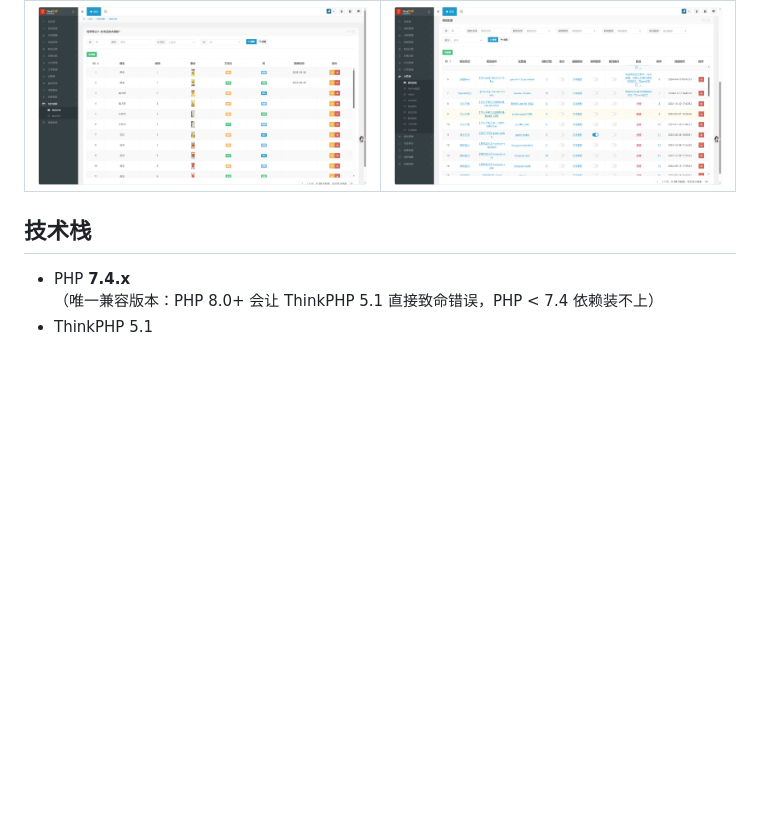
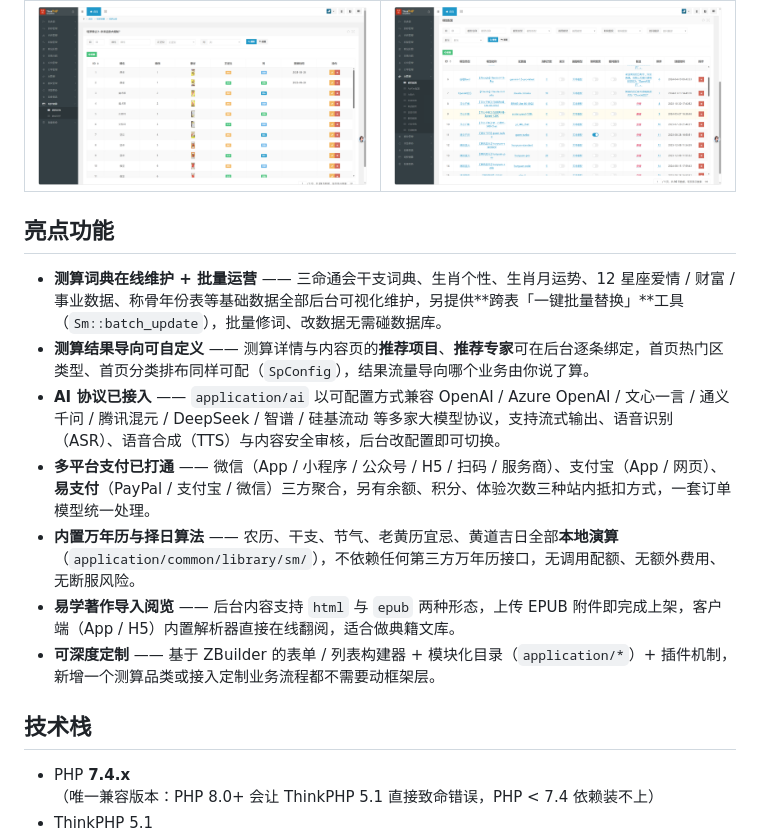
Before and after one commit to yyweixiaoxingfu/zhiming-server, a Markdown page: README.md, the part around the change. GitHub-like rendering; blank space fills up the shorter version.

Commit message:
docs: README 补充亮点功能介绍

```diff
--- a/README.md
+++ b/README.md
@@ -29,6 +29,16 @@
 | ![三命通会干支词典](./docs/images/admin-dict-sanhui.png) | ![星座数据管理](./docs/images/admin-xingzuo.png) |
 | **塔罗牌库（正逆位释义）** | **AI 模型管理（多平台接入）** |
 | ![塔罗牌库](./docs/images/admin-tarot.png) | ![AI模型管理](./docs/images/admin-ai-models.png) |
+
+## 亮点功能
+
+- **测算词典在线维护 + 批量运营** —— 三命通会干支词典、生肖个性、生肖月运势、12 星座爱情 / 财富 / 事业数据、称骨年份表等基础数据全部后台可视化维护，另提供**跨表「一键批量替换」**工具（`Sm::batch_update`），批量修词、改数据无需碰数据库。
+- **测算结果导向可自定义** —— 测算详情与内容页的**推荐项目**、**推荐专家**可在后台逐条绑定，首页热门区类型、首页分类排布同样可配（`SpConfig`），结果流量导向哪个业务由你说了算。
+- **AI 协议已接入** —— `application/ai` 以可配置方式兼容 OpenAI / Azure OpenAI / 文心一言 / 通义千问 / 腾讯混元 / DeepSeek / 智谱 / 硅基流动 等多家大模型协议，支持流式输出、语音识别（ASR）、语音合成（TTS）与内容安全审核，后台改配置即可切换。
+- **多平台支付已打通** —— 微信（App / 小程序 / 公众号 / H5 / 扫码 / 服务商）、支付宝（App / 网页）、**易支付**（PayPal / 支付宝 / 微信）三方聚合，另有余额、积分、体验次数三种站内抵扣方式，一套订单模型统一处理。
+- **内置万年历与择日算法** —— 农历、干支、节气、老黄历宜忌、黄道吉日全部**本地演算**（`application/common/library/sm/`），不依赖任何第三方万年历接口，无调用配额、无额外费用、无断服风险。
+- **易学著作导入阅览** —— 后台内容支持 `html` 与 `epub` 两种形态，上传 EPUB 附件即完成上架，客户端（App / H5）内置解析器直接在线翻阅，适合做典籍文库。
+- **可深度定制** —— 基于 ZBuilder 的表单 / 列表构建器 + 模块化目录（`application/*`）+ 插件机制，新增一个测算品类或接入定制业务流程都不需要动框架层。
 
 ## 技术栈
 
```
